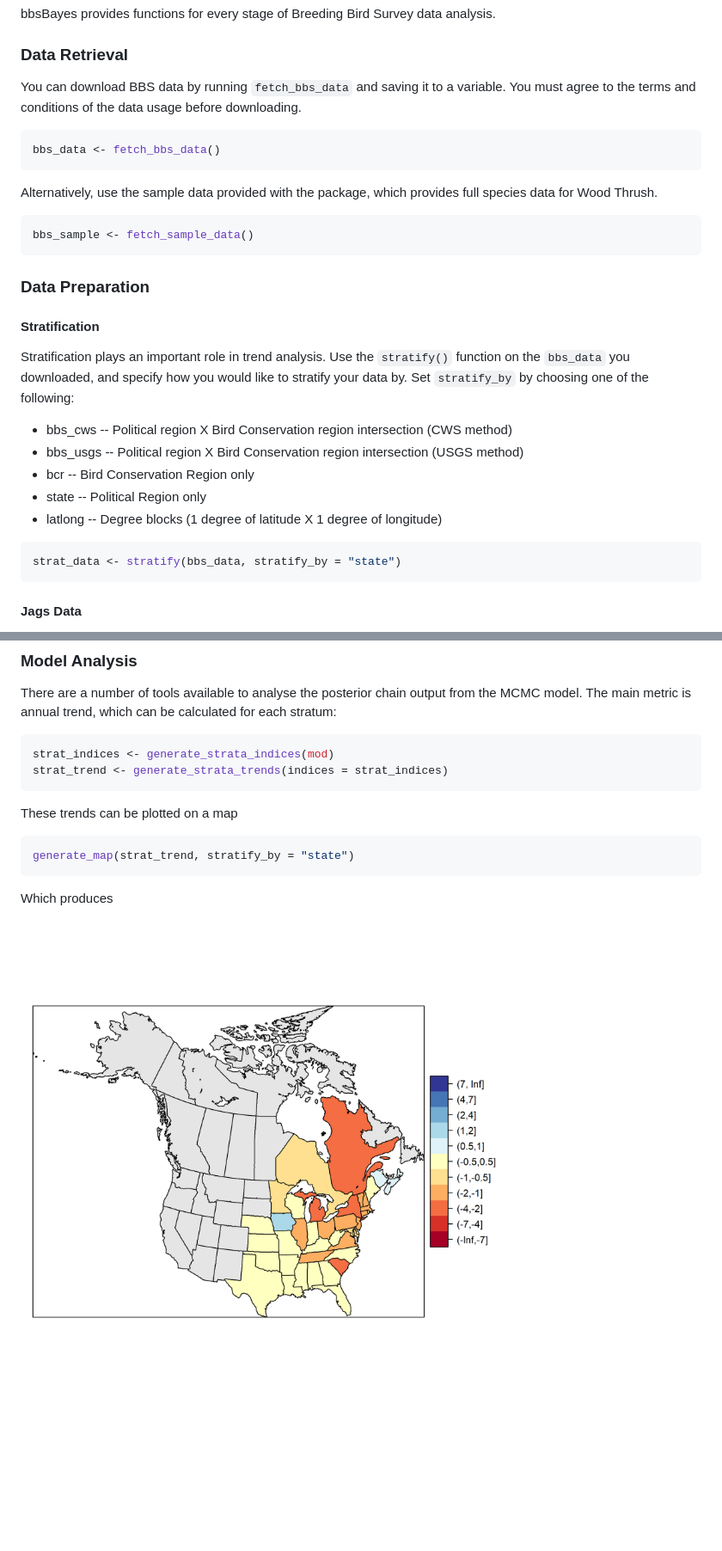
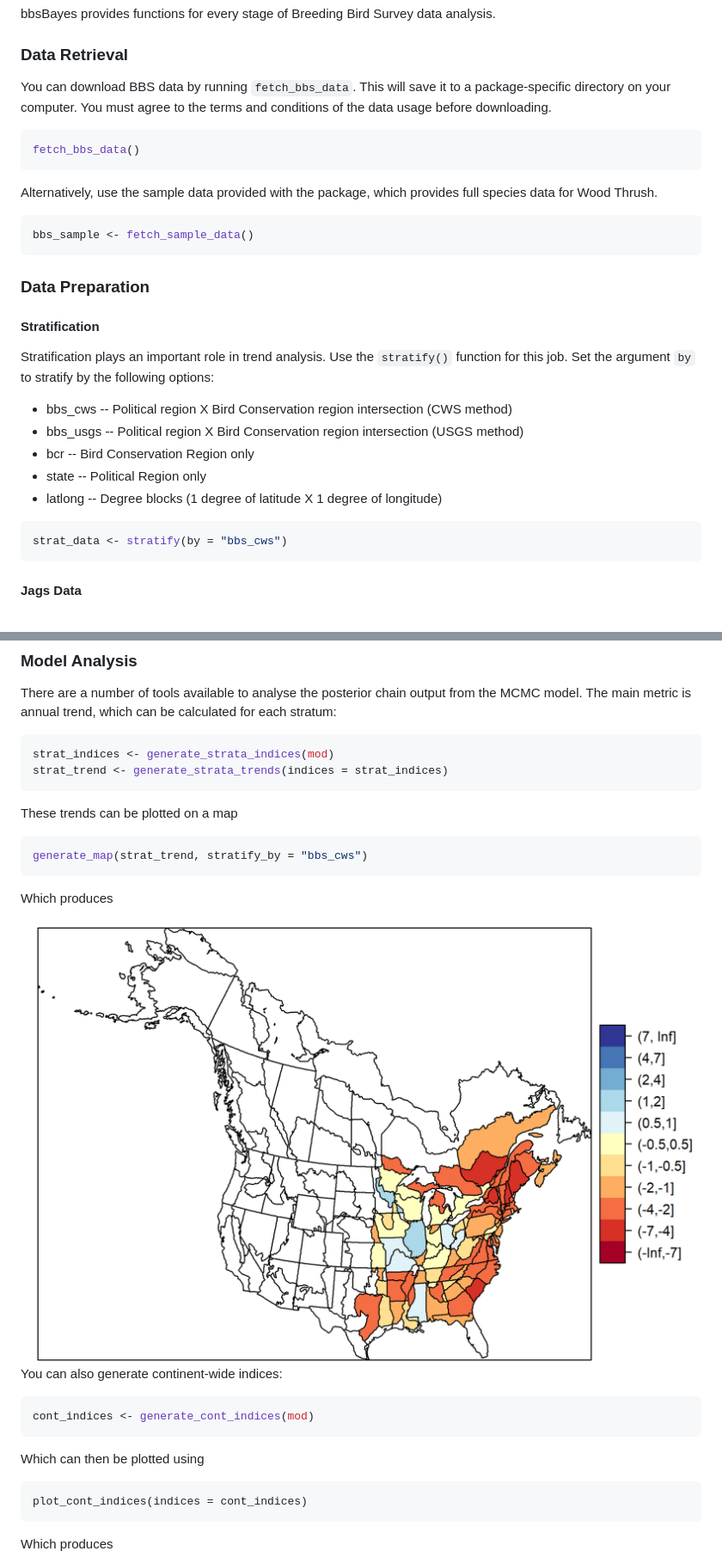
Before and after one commit to bbsBayes/bbsBayes, a Markdown page: README.md, 2 parts joined by grey strips. Shown: that part at 86% size. GitHub-like rendering; pictures changed too: man/figures/WOTH-map.png (added), man/figures/map_example.png (deleted); blank space fills up the shorter version.

````diff
--- a/README.md
+++ b/README.md
@@ -30,10 +30,11 @@ devtools::install_github("BrandonEdwards/bbsBayes")
 bbsBayes provides functions for every stage of Breeding Bird Survey data analysis.
 
 ### Data Retrieval
-You can download BBS data by running `fetch_bbs_data` and saving it to a variable. You must agree to the terms and conditions of the data usage before downloading.
+You can download BBS data by running `fetch_bbs_data`. This will save it to a
+package-specific directory on your computer. You must agree to the terms and conditions of the data usage before downloading.
 
 ``` r
-bbs_data <- fetch_bbs_data()
+fetch_bbs_data()
 ```
 
 Alternatively, use the sample data provided with the package, which provides full species data for Wood Thrush.
@@ -44,7 +45,7 @@ bbs_sample <- fetch_sample_data()
 
 ### Data Preparation
 #### Stratification
-Stratification plays an important role in trend analysis. Use the `stratify()` function on the `bbs_data` you downloaded, and specify how you would like to stratify your data by. Set `stratify_by` by choosing one of the following:
+Stratification plays an important role in trend analysis. Use the `stratify()` function for this job. Set the argument `by` to stratify by the following options:
 * bbs_cws -- Political region X Bird Conservation region intersection (CWS method)
 * bbs_usgs -- Political region X Bird Conservation region intersection (USGS method)
 * bcr -- Bird Conservation Region only
@@ -52,7 +53,7 @@ Stratification plays an important role in trend analysis. Use the `stratify()` f
 * latlong -- Degree blocks (1 degree of latitude X 1 degree of longitude)
 
 ``` r
-strat_data <- stratify(bbs_data, stratify_by = "state")
+strat_data <- stratify(by = "bbs_cws")
 ```
 
 #### Jags Data
@@ -88,9 +89,22 @@ strat_trend <- generate_strata_trends(indices = strat_indices)
 
 These trends can be plotted on a map
 ``` r
-generate_map(strat_trend, stratify_by = "state")
+generate_map(strat_trend, stratify_by = "bbs_cws")
 ```
 
 Which produces
 
-<img src="man/figures/map_example.png" />
+<img src="man/figures/WOTH-map.png" />
+
+You can also generate continent-wide indices:
+```r
+cont_indices <- generate_cont_indices(mod)
+```
+
+Which can then be plotted using
+```
+plot_cont_indices(indices = cont_indices)
+```
+
+Which produces
+
````
Also changed, not shown: other parts of README.md (+3 -2 lines), man/figures/WOTH-cont-index.png (added), 15 other files.
